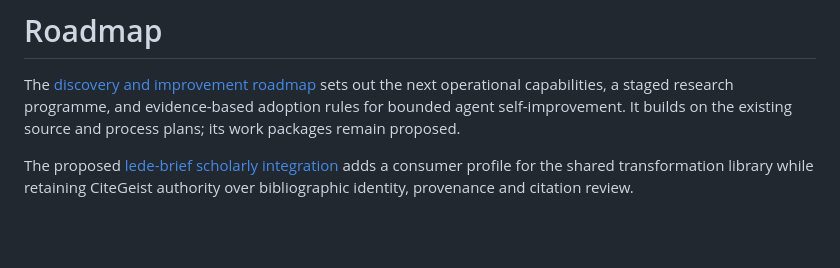
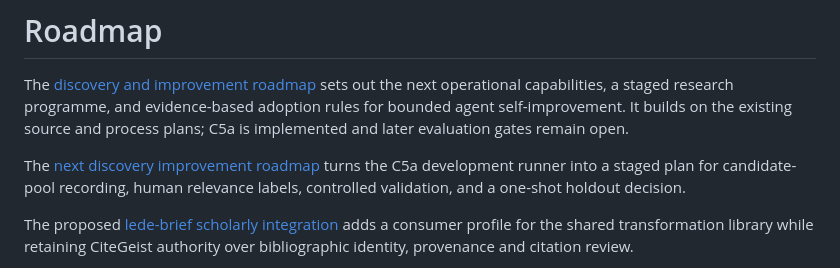
Before and after one commit to welsberr/CiteGeist, a Markdown page: ROADMAP.md, the part around the change. Rendered like a GitHub page; blank space fills up the shorter version.

```diff
--- a/ROADMAP.md
+++ b/ROADMAP.md
@@ -3,7 +3,12 @@
 The [discovery and improvement roadmap](docs/discovery-research-and-improvement-roadmap.md)
 sets out the next operational capabilities, a staged research programme, and
 evidence-based adoption rules for bounded agent self-improvement. It builds on
-the existing source and process plans; its work packages remain proposed.
+the existing source and process plans; C5a is implemented and later evaluation
+gates remain open.
+
+The [next discovery improvement roadmap](docs/next-discovery-improvement-roadmap.md)
+turns the C5a development runner into a staged plan for candidate-pool recording,
+human relevance labels, controlled validation, and a one-shot holdout decision.
 
 The proposed [lede-brief scholarly integration](docs/lede-brief-integration-roadmap.md)
 adds a consumer profile for the shared transformation library while retaining
```
Also changed, not shown: docs/README.md (+1 -0 lines), docs/next-discovery-improvement-roadmap.md (added, +176 -0 lines).
